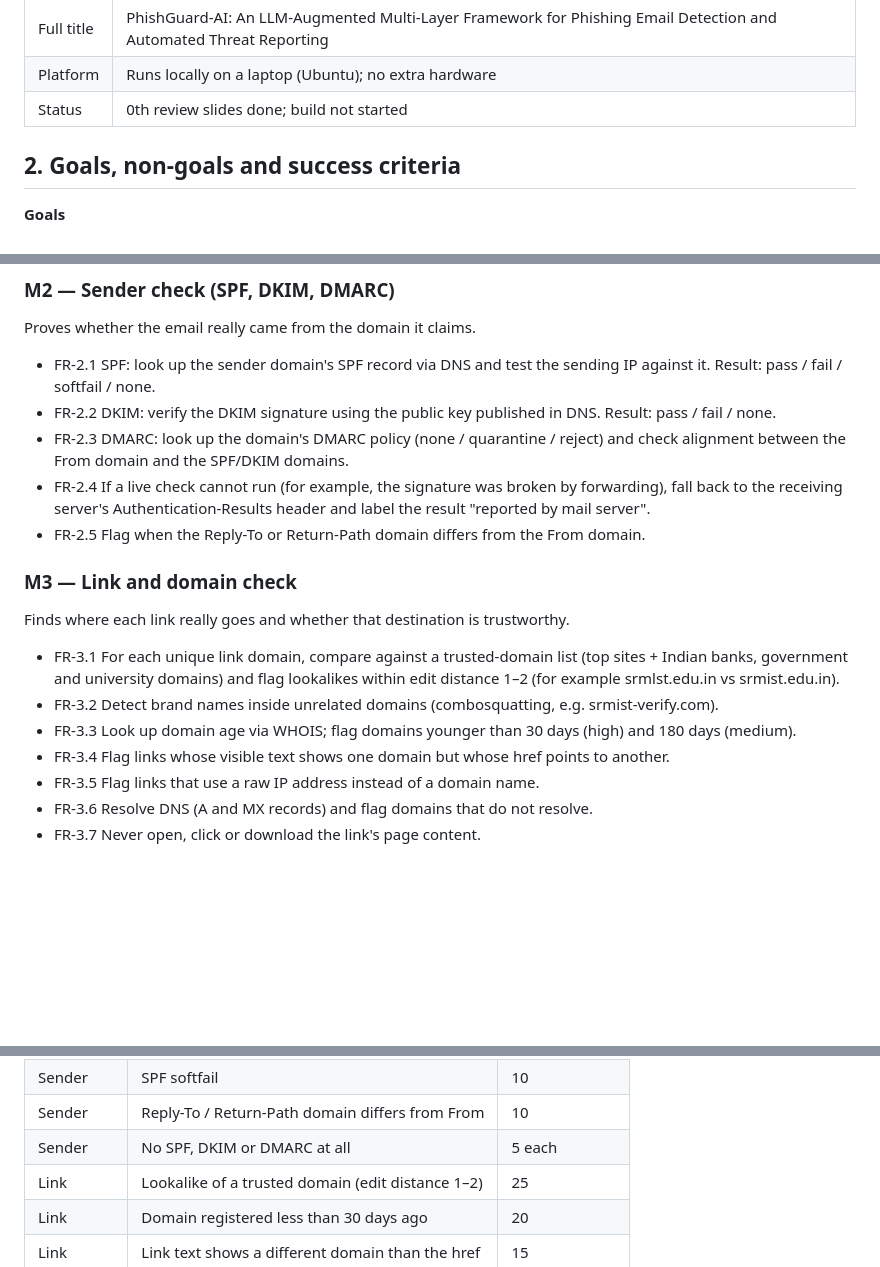
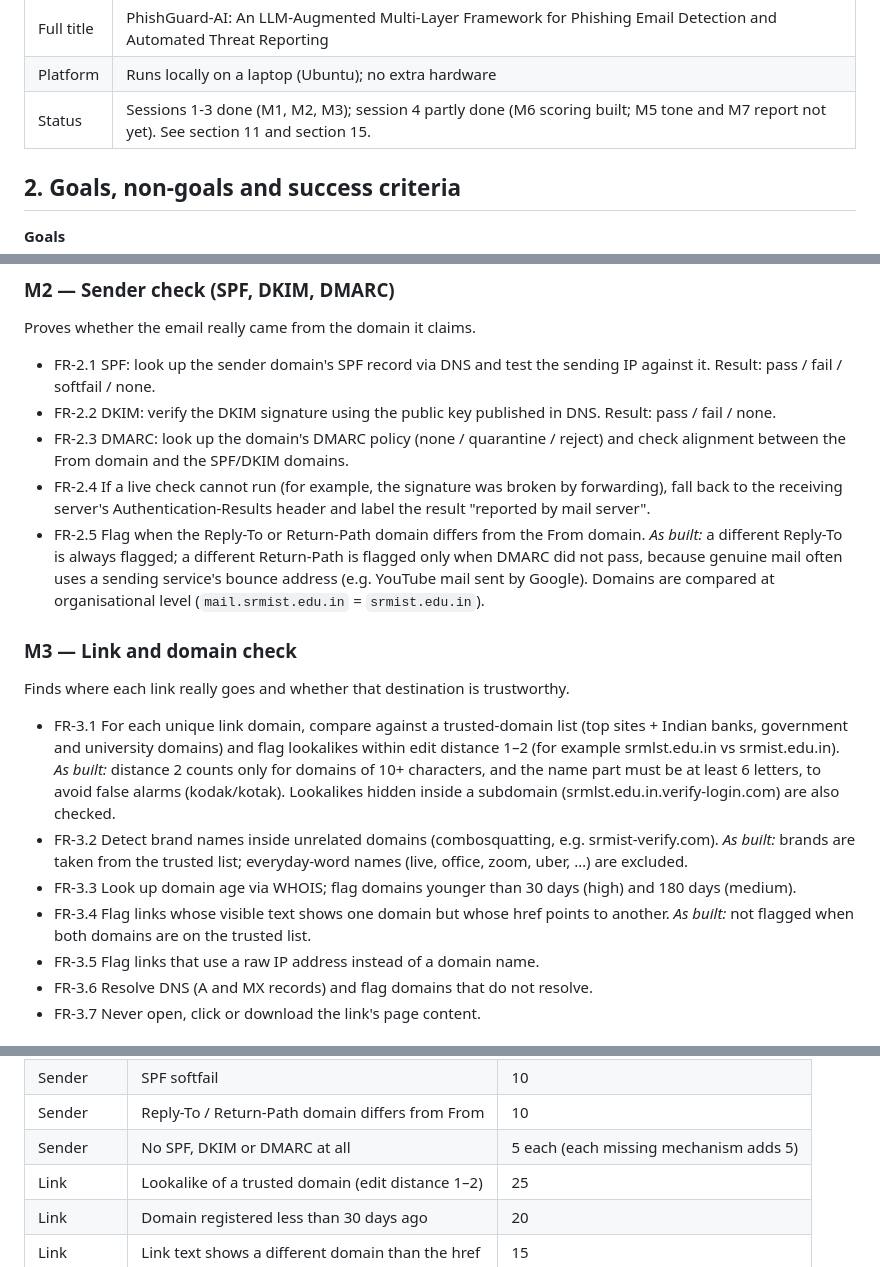
Before and after one commit to Noddy1305/ccn_proj, a Markdown page: PRD.md, 3 parts joined by grey strips. GitHub-like rendering; blank space fills up the shorter version.

```diff
--- a/PRD.md
+++ b/PRD.md
@@ -18,7 +18,7 @@ PhishGuard-AI is a laptop-based web tool that takes one suspicious email and ret
 | Team | Kaustubh Guha (RA2311004010296), Rudraksh Dubey (RA2311004010282) |
 | Full title | PhishGuard-AI: An LLM-Augmented Multi-Layer Framework for Phishing Email Detection and Automated Threat Reporting |
 | Platform | Runs locally on a laptop (Ubuntu); no extra hardware |
-| Status | 0th review slides done; build not started |
+| Status | Sessions 1-3 done (M1, M2, M3); session 4 partly done (M6 scoring built; M5 tone and M7 report not yet). See section 11 and section 15. |
 
 ## 2. Goals, non-goals and success criteria
 
@@ -105,16 +105,16 @@ Proves whether the email really came from the domain it claims.
 - FR-2.2 DKIM: verify the DKIM signature using the public key published in DNS. Result: pass / fail / none.
 - FR-2.3 DMARC: look up the domain's DMARC policy (none / quarantine / reject) and check alignment between the From domain and the SPF/DKIM domains.
 - FR-2.4 If a live check cannot run (for example, the signature was broken by forwarding), fall back to the receiving server's Authentication-Results header and label the result "reported by mail server".
-- FR-2.5 Flag when the Reply-To or Return-Path domain differs from the From domain.
+- FR-2.5 Flag when the Reply-To or Return-Path domain differs from the From domain. *As built:* a different Reply-To is always flagged; a different Return-Path is flagged only when DMARC did not pass, because genuine mail often uses a sending service's bounce address (e.g. YouTube mail sent by Google). Domains are compared at organisational level (`mail.srmist.edu.in` = `srmist.edu.in`).
 
 ### M3 — Link and domain check
 
 Finds where each link really goes and whether that destination is trustworthy.
 
-- FR-3.1 For each unique link domain, compare against a trusted-domain list (top sites + Indian banks, government and university domains) and flag lookalikes within edit distance 1–2 (for example srmlst.edu.in vs srmist.edu.in).
-- FR-3.2 Detect brand names inside unrelated domains (combosquatting, e.g. srmist-verify.com).
+- FR-3.1 For each unique link domain, compare against a trusted-domain list (top sites + Indian banks, government and university domains) and flag lookalikes within edit distance 1–2 (for example srmlst.edu.in vs srmist.edu.in). *As built:* distance 2 counts only for domains of 10+ characters, and the name part must be at least 6 letters, to avoid false alarms (kodak/kotak). Lookalikes hidden inside a subdomain (srmlst.edu.in.verify-login.com) are also checked.
+- FR-3.2 Detect brand names inside unrelated domains (combosquatting, e.g. srmist-verify.com). *As built:* brands are taken from the trusted list; everyday-word names (live, office, zoom, uber, …) are excluded.
 - FR-3.3 Look up domain age via WHOIS; flag domains younger than 30 days (high) and 180 days (medium).
-- FR-3.4 Flag links whose visible text shows one domain but whose href points to another.
+- FR-3.4 Flag links whose visible text shows one domain but whose href points to another. *As built:* not flagged when both domains are on the trusted list.
 - FR-3.5 Flag links that use a raw IP address instead of a domain name.
 - FR-3.6 Resolve DNS (A and MX records) and flag domains that do not resolve.
 - FR-3.7 Never open, click or download the link's page content.
@@ -191,7 +191,7 @@ The verdict comes from adding fixed points for each red flag; the LLM's tone sco
 | Sender | DKIM signature present but invalid | 20 |
 | Sender | SPF softfail | 10 |
 | Sender | Reply-To / Return-Path domain differs from From | 10 |
-| Sender | No SPF, DKIM or DMARC at all | 5 each |
+| Sender | No SPF, DKIM or DMARC at all | 5 each (each missing mechanism adds 5) |
 | Link | Lookalike of a trusted domain (edit distance 1–2) | 25 |
 | Link | Domain registered less than 30 days ago | 20 |
 | Link | Link text shows a different domain than the href | 15 |
```
Also changed, not shown: other parts of PRD.md (+22 -3 lines).
